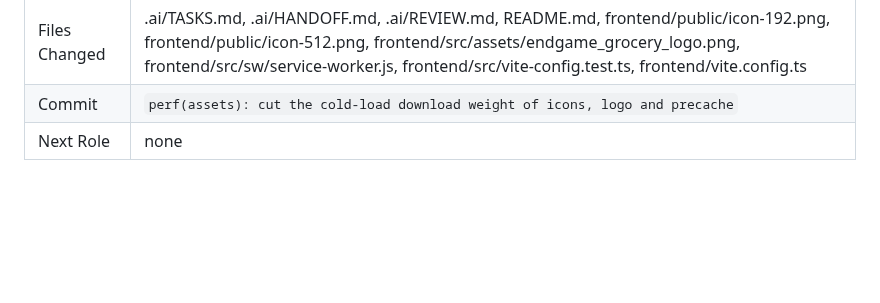
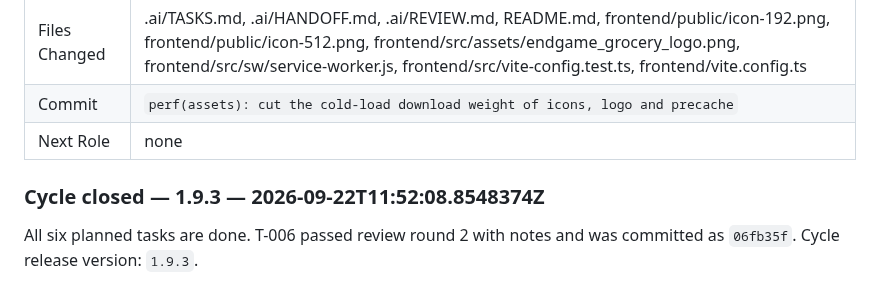
Before and after one commit to derfloDev/endgame_grocery, a Markdown page: .ai/HANDOFF.md, the part around the change. GitHub-like rendering; blank space fills up the shorter version.

Commit message:
chore(ai): close cycle
Release-As: 1.9.3

```diff
--- a/.ai/HANDOFF.md
+++ b/.ai/HANDOFF.md
@@ -620,3 +620,7 @@ Review notes:
 | Files Changed | .ai/TASKS.md, .ai/HANDOFF.md, .ai/REVIEW.md, README.md, frontend/public/icon-192.png, frontend/public/icon-512.png, frontend/src/assets/endgame_grocery_logo.png, frontend/src/sw/service-worker.js, frontend/src/vite-config.test.ts, frontend/vite.config.ts |
 | Commit | `perf(assets): cut the cold-load download weight of icons, logo and precache` |
 | Next Role | none |
+
+### Cycle closed — 1.9.3 — 2026-09-22T11:52:08.8548374Z
+
+All six planned tasks are done. T-006 passed review round 2 with notes and was committed as `06fb35f`. Cycle release version: `1.9.3`.
```
